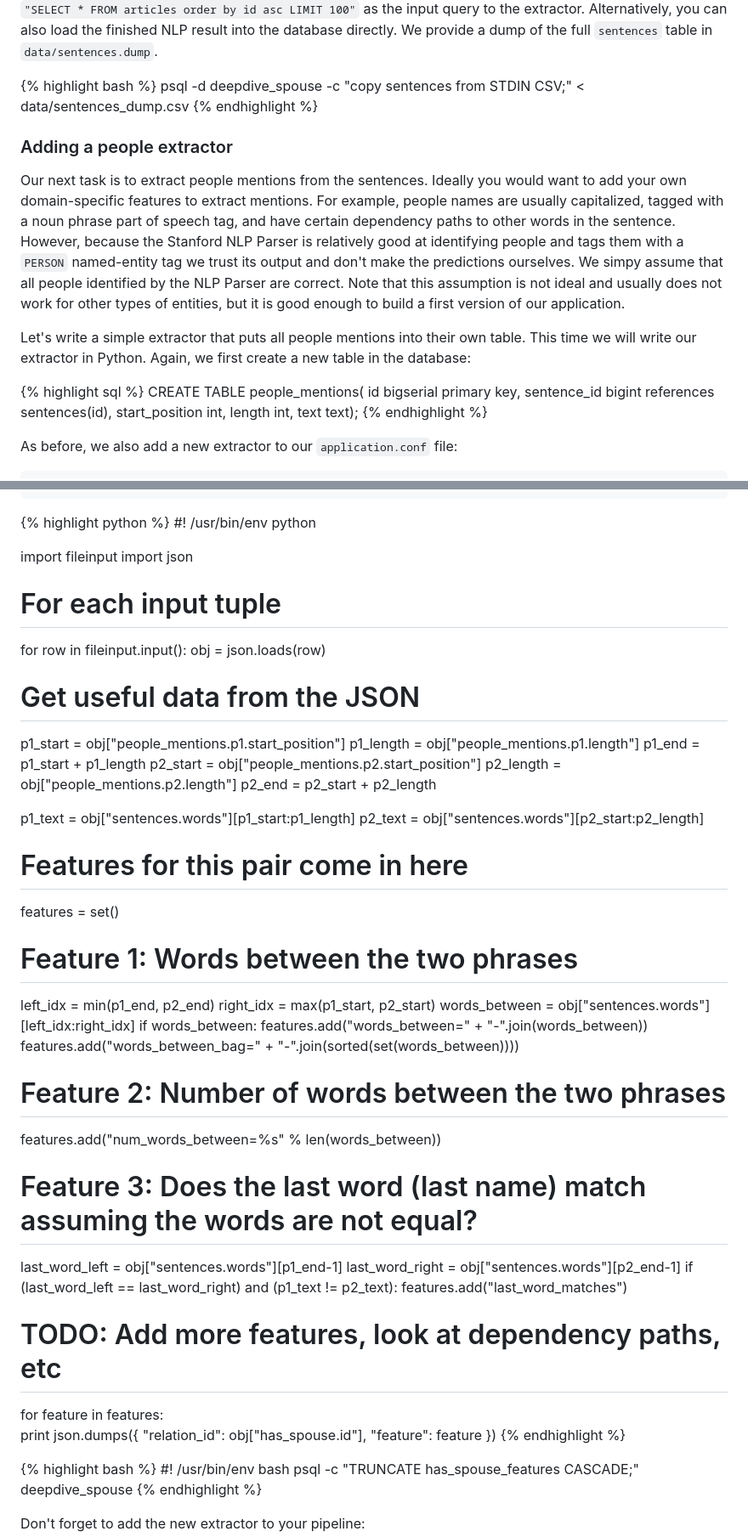
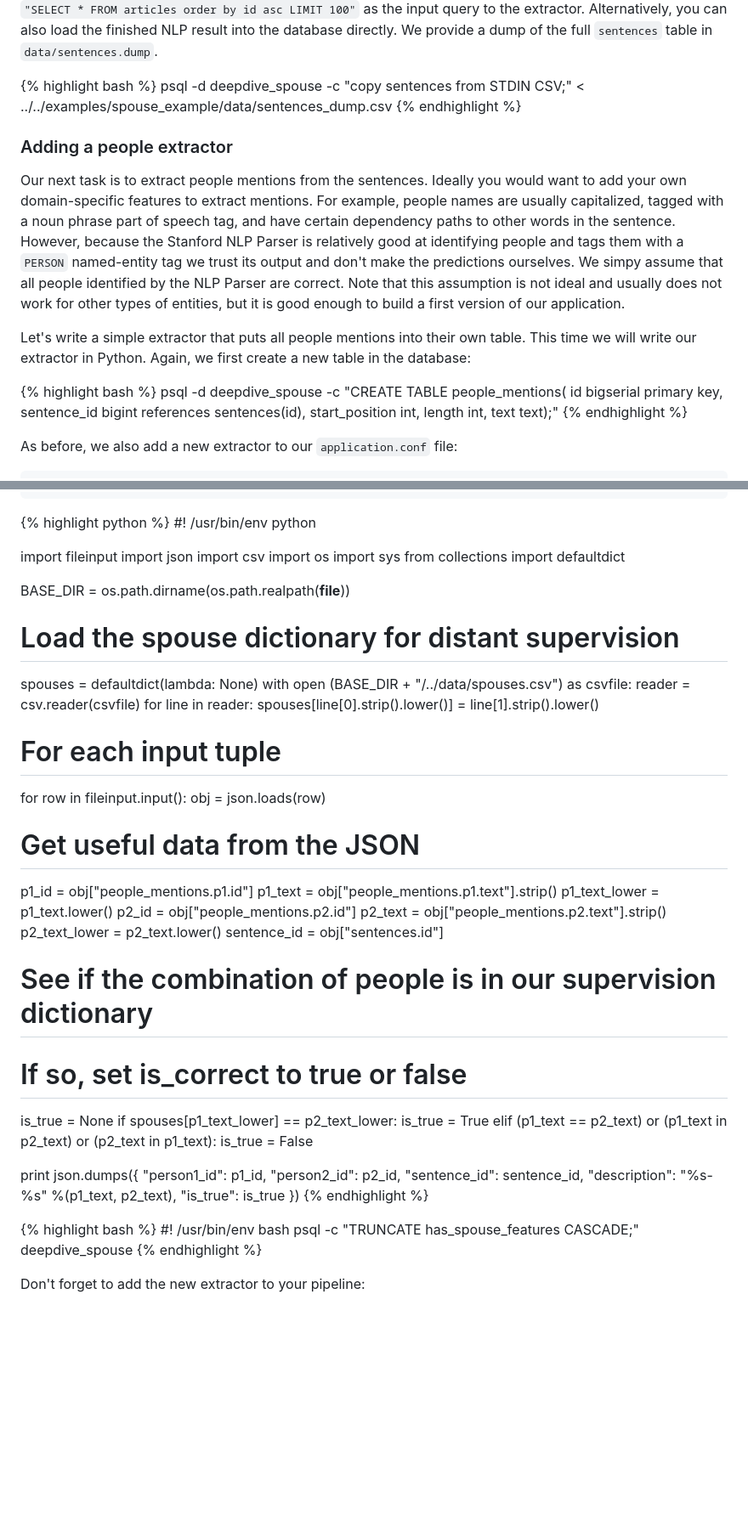
Before and after one commit to HazyResearch/deepdive, a Markdown page: doc/walkthrough.md, 2 parts joined by grey strips. Shown: that part at 85% size. GitHub-like rendering; blank space fills up the shorter version.

```diff
--- a/doc/walkthrough.md
+++ b/doc/walkthrough.md
@@ -169,7 +168,7 @@ psql -c "TRUNCATE sentences CASCADE;" deepdive_spouse
 Great, our first extractor is ready! When you execute `run.sh` DeepDive should run the new extractor and populate the `sentences` table with the result. Note that natural language processing is quite CPU intensive and may take a while to run. On a 2013 Macbook Pro the NLP extractor needed 1 hour to process all of the raw text documents. You can speed up this process by working with a smaller subset of the documents and using `"SELECT * FROM articles order by id asc LIMIT 100"` as the input query to the extractor. Alternatively, you can also load the finished NLP result into the database directly. We provide a dump of the full `sentences` table in `data/sentences.dump`.
 
 {% highlight bash %}
-psql -d deepdive_spouse -c "copy sentences from STDIN CSV;" < data/sentences_dump.csv
+psql -d deepdive_spouse -c "copy sentences from STDIN CSV;" < ../../examples/spouse_example/data/sentences_dump.csv
 {% endhighlight %}
 
 
@@ -181,13 +180,13 @@ Our next task is to extract people mentions from the sentences. Ideally you woul
 
 Let's write a simple extractor that puts all people mentions into their own table. This time we will write our extractor in Python. Again, we first create a new table in the database:
 
-{% highlight sql %}
-CREATE TABLE people_mentions(
+{% highlight bash %}
+psql -d deepdive_spouse -c "CREATE TABLE people_mentions(
   id bigserial primary key,
   sentence_id bigint references sentences(id),
   start_position int,
   length int,
-  text text);
+  text text);"
 {% endhighlight %}
 
 As before, we also add a new extractor to our `application.conf` file:
@@ -382,49 +383,49 @@ And our extractor:
 
 import fileinput
 import json
+import csv
+import os
+import sys
+from collections import defaultdict
+
+BASE_DIR = os.path.dirname(os.path.realpath(__file__))
+
+# Load the spouse dictionary for distant supervision
+spouses = defaultdict(lambda: None)
+with open (BASE_DIR + "/../data/spouses.csv") as csvfile:
+  reader = csv.reader(csvfile)
+  for line in reader:
+    spouses[line[0].strip().lower()] = line[1].strip().lower()
+
 
 # For each input tuple
 for row in fileinput.input():
   obj = json.loads(row)
 
   # Get useful data from the JSON
-  p1_start = obj["people_mentions.p1.start_position"]
-  p1_length = obj["people_mentions.p1.length"]
-  p1_end = p1_start + p1_length
-  p2_start = obj["people_mentions.p2.start_position"]
-  p2_length = obj["people_mentions.p2.length"]
-  p2_end = p2_start + p2_length
+  p1_id = obj["people_mentions.p1.id"]
+  p1_text = obj["people_mentions.p1.text"].strip()
+  p1_text_lower = p1_text.lower()
+  p2_id = obj["people_mentions.p2.id"]
+  p2_text = obj["people_mentions.p2.text"].strip()
+  p2_text_lower = p2_text.lower()
+  sentence_id = obj["sentences.id"]
 
-  p1_text = obj["sentences.words"][p1_start:p1_length]
-  p2_text = obj["sentences.words"][p2_start:p2_length]
+  # See if the combination of people is in our supervision dictionary
+  # If so, set is_correct to true or false
+  is_true = None
+  if spouses[p1_text_lower] == p2_text_lower:
+    is_true = True
+  elif (p1_text == p2_text) or (p1_text in p2_text) or (p2_text in p1_text):
+    is_true = False
 
-  # Features for this pair come in here
-  features = set()
-
-  # Feature 1: Words between the two phrases
-  left_idx = min(p1_end, p2_end)
-  right_idx = max(p1_start, p2_start)
-  words_between = obj["sentences.words"][left_idx:right_idx]
-  if words_between:
-    features.add("words_between=" + "-".join(words_between))
-    features.add("words_between_bag=" + "-".join(sorted(set(words_between))))
-
-  # Feature 2: Number of words between the two phrases
-  features.add("num_words_between=%s" % len(words_between))
-
-  # Feature 3: Does the last word (last name) match assuming the words are not equal?
-  last_word_left = obj["sentences.words"][p1_end-1]
-  last_word_right = obj["sentences.words"][p2_end-1]
-  if (last_word_left == last_word_right) and (p1_text != p2_text):
-    features.add("last_word_matches")
-
-  # TODO: Add more features, look at dependency paths, etc
-
-  for feature in features:
-    print json.dumps({
-      "relation_id": obj["has_spouse.id"],
-      "feature": feature
-    })
+  print json.dumps({
+    "person1_id": p1_id,
+    "person2_id": p2_id,
+    "sentence_id": sentence_id,
+    "description": "%s-%s" %(p1_text, p2_text),
+    "is_true": is_true
+  })
 {% endhighlight %}
 
 
```
Also changed, not shown: other parts of doc/walkthrough.md (+30 -27 lines), doc/general/inference.md (+2 -2 lines), assets/walkthrough_has_spouse_is_true.png.
